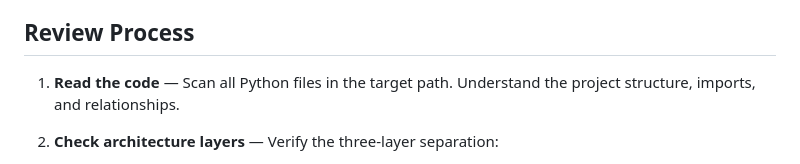
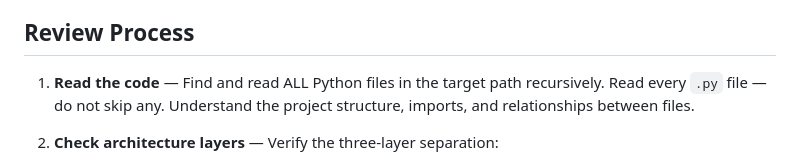
Before and after one commit to MKToronto/python-clean-architecture, a Markdown page: commands/review-architecture.md, the part around the change. Rendered like a GitHub page.

```diff
--- a/commands/review-architecture.md
+++ b/commands/review-architecture.md
@@ -8,7 +8,7 @@ Review the code at `$ARGUMENTS` (or the current working directory if no path giv
 
 ## Review Process
 
-1. **Read the code** — Scan all Python files in the target path. Understand the project structure, imports, and relationships.
+1. **Read the code** — Find and read ALL Python files in the target path recursively. Read every `.py` file — do not skip any. Understand the project structure, imports, and relationships between files.
 
 2. **Check architecture layers** — Verify the three-layer separation:
    - Routers (API) → Operations (business logic) → Database (persistence)
```
